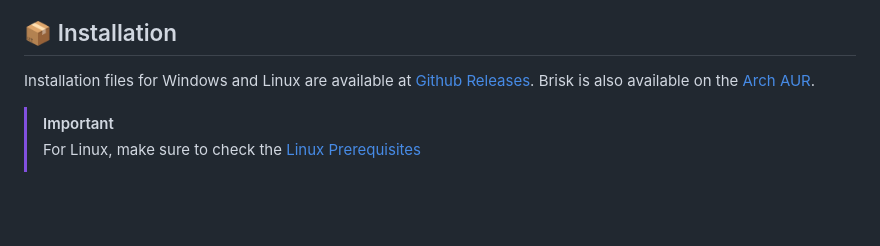
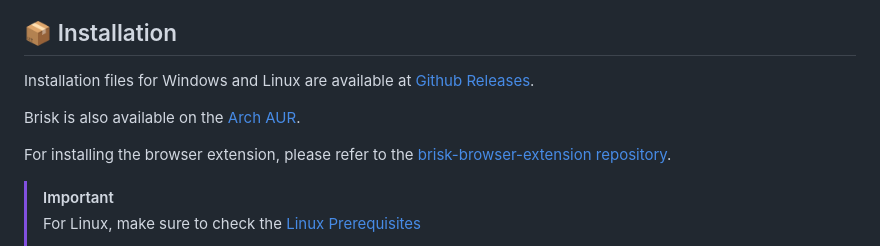
Before and after one commit to AminBhst/brisk, a Markdown page: README.md, the part around the change. Rendered like a GitHub page; blank space fills up the shorter version.

```diff
--- a/README.md
+++ b/README.md
@@ -15,7 +15,10 @@
 ## :package: Installation
 
 Installation files for Windows and Linux are available at [Github Releases](https://github.com/AminBhst/brisk/releases/).
+
 Brisk is also available on the [Arch AUR](https://aur.archlinux.org/packages/brisk-bin).
+
+For installing the browser extension, please refer to the [brisk-browser-extension repository](https://github.com/AminBhst/brisk-browser-extension).
 
 
 > [!IMPORTANT]
```
